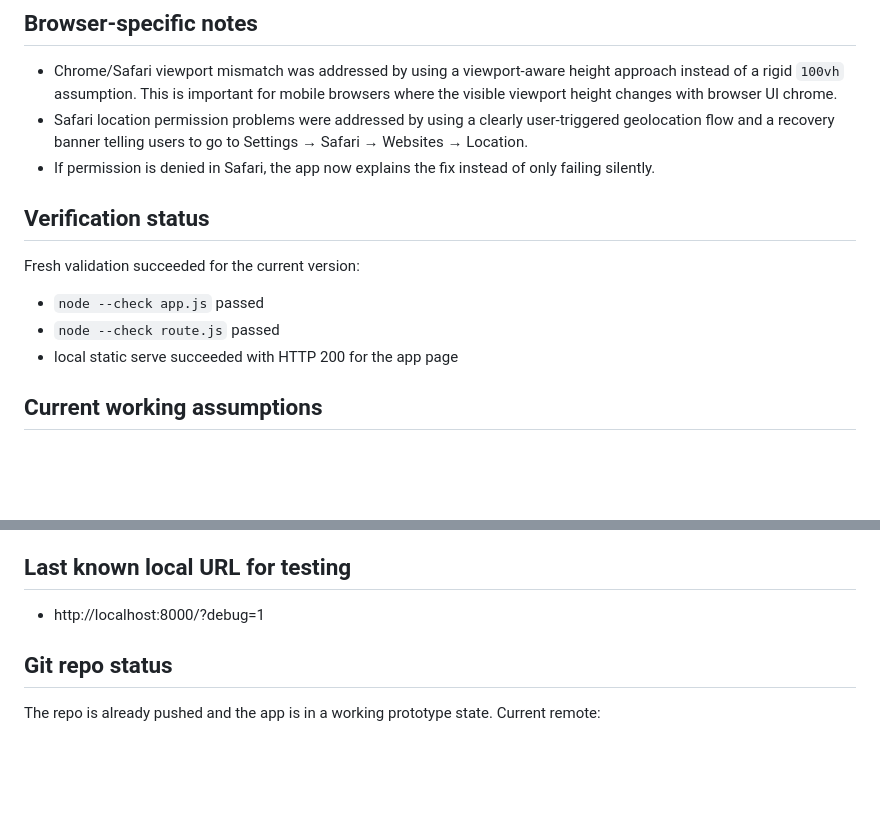
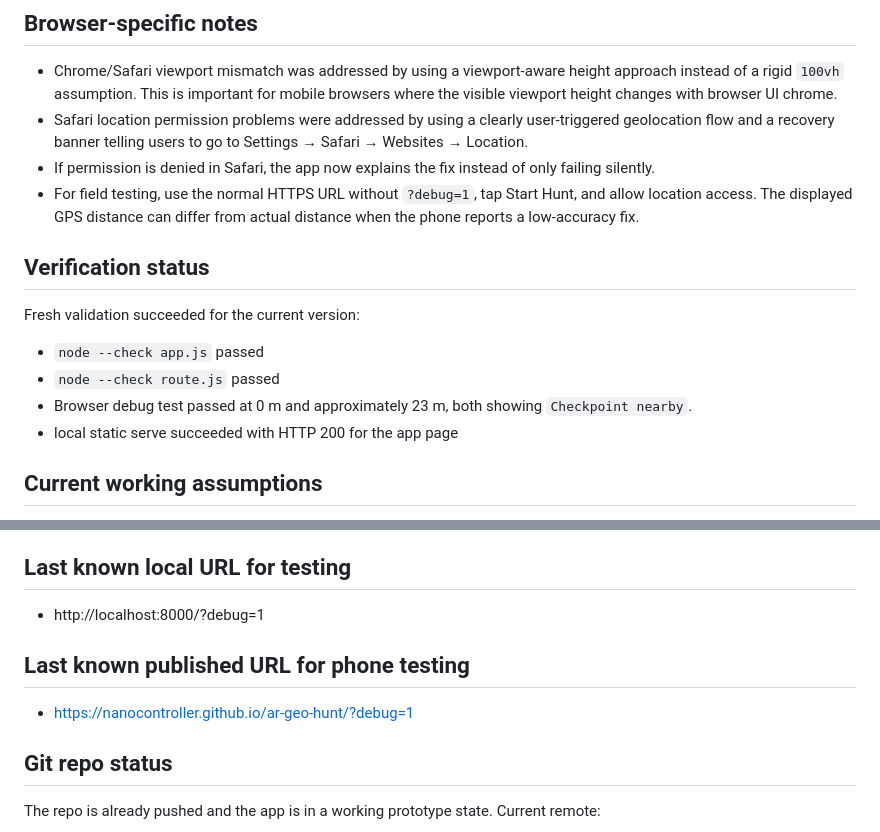
Before and after one commit to Nanocontroller/ar-geo-hunt, a Markdown page: docs/HAND_OFF.md, 2 parts joined by grey strips. Drawn GitHub-style; blank space fills up the shorter version.

```diff
--- a/docs/HAND_OFF.md
+++ b/docs/HAND_OFF.md
@@ -65,11 +76,13 @@ Console examples:
 - Chrome/Safari viewport mismatch was addressed by using a viewport-aware height approach instead of a rigid `100vh` assumption. This is important for mobile browsers where the visible viewport height changes with browser UI chrome.
 - Safari location permission problems were addressed by using a clearly user-triggered geolocation flow and a recovery banner telling users to go to Settings → Safari → Websites → Location.
 - If permission is denied in Safari, the app now explains the fix instead of only failing silently.
+- For field testing, use the normal HTTPS URL without `?debug=1`, tap Start Hunt, and allow location access. The displayed GPS distance can differ from actual distance when the phone reports a low-accuracy fix.
 
 ## Verification status
 Fresh validation succeeded for the current version:
 - `node --check app.js` passed
 - `node --check route.js` passed
+- Browser debug test passed at 0 m and approximately 23 m, both showing `Checkpoint nearby`.
 - local static serve succeeded with HTTP 200 for the app page
 
 ## Current working assumptions
@@ -97,6 +110,9 @@ Fresh validation succeeded for the current version:
 ## Last known local URL for testing
 - http://localhost:8000/?debug=1
 
+## Last known published URL for phone testing
+- https://nanocontroller.github.io/ar-geo-hunt/?debug=1
+
 ## Git repo status
 The repo is already pushed and the app is in a working prototype state.
 Current remote:
```
Also changed, not shown: other parts of docs/HAND_OFF.md (+13 -2 lines).
